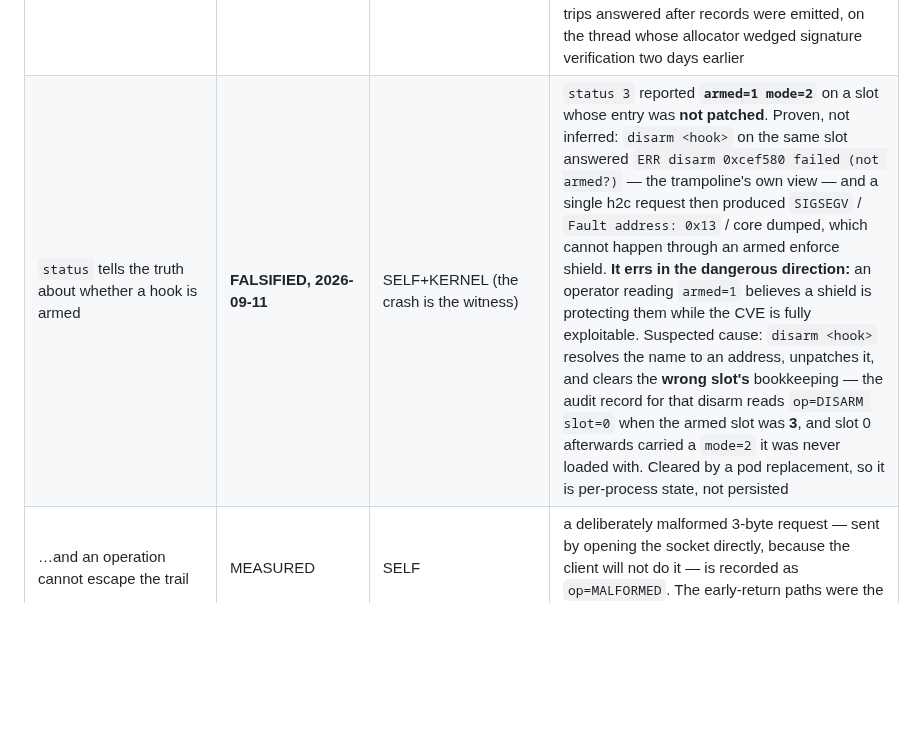
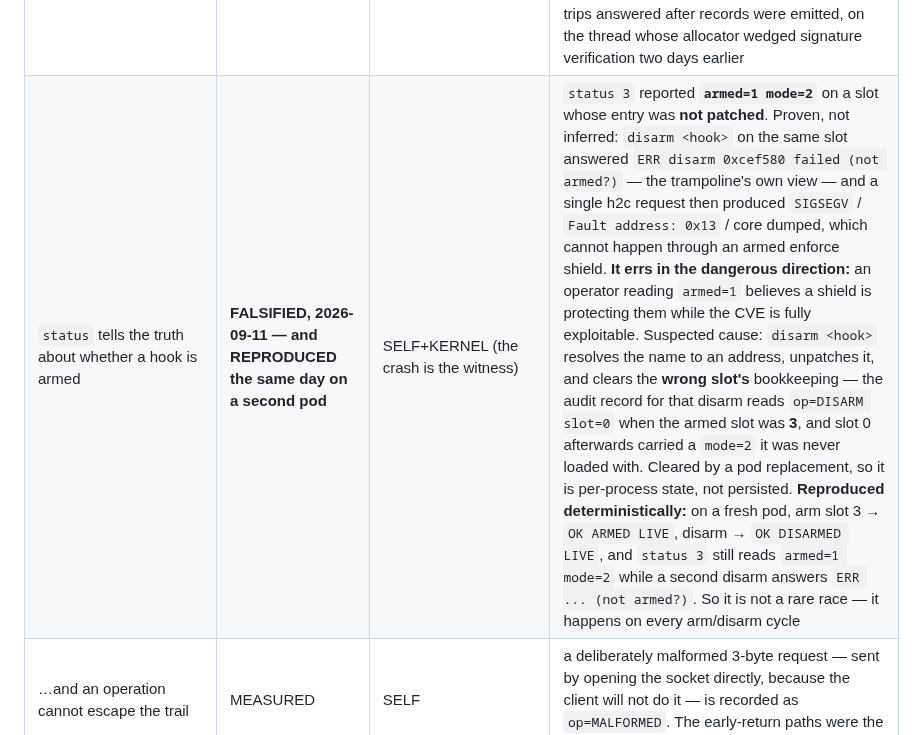
Before and after one commit to mimetrix/eob-tmm, a Markdown page: GROUND_TRUTH.md, the part around the change. Drawn GitHub-style; blank space fills up the shorter version.

Commit message:
the stale armed=1 flag is deterministic, not a race
Ran the demo end to end for the owner to watch. It worked --- crash from one
request (SIGSEGV, Fault address: 0x13, core dumped), then the identical request
five times returning 200 with the shield armed in enforce, fired=15
safe_returns=5, normal traffic untouched, restarts=0 throughout.

And the status defect recorded this morning REPRODUCED exactly, on a different
pod, in a clean arm/disarm cycle:

  arm 3 http2_http_data_to_frames   -> OK ARMED LIVE
  disarm http2_http_data_to_frames  -> OK DISARMED LIVE
  status 3                          -> armed=1 mode=2        <-- stale
  disarm again                      -> ERR ... (not armed?)  <-- entry IS unpatched

So it is not a rare race. It happens on every cycle, which upgrades the finding
from "observed once" to deterministic and makes it worth fixing rather than
watching. GROUND_TRUTH updated to say so.

The direction still matters more than the frequency: armed=1 on an unprotected
hook means an operator reading status believes a shield is live while the CVE is
exploitable.

Pod replaced afterwards to leave the cluster in the only trustworthy pre-demo
state --- all slots armed=0 mode=0 gen=0.

Co-Authored-By: Claude Opus 5 (1M context) <noreply@anthropic.com>

```diff
--- a/GROUND_TRUTH.md
+++ b/GROUND_TRUTH.md
@@ -117,7 +117,7 @@ weaker evidence than something an independent tool observed, and conflating the
 | The distinguishing refusal message is on the **log**, not the wire | MEASURED | SELF | deliberate: the reply is a generic refusal so a forger cannot use it as an oracle for which half of a forgery to fix. My first test asserted against the reply and recorded two failures that were the design working |
 | A hook fires exactly once per request — **re-measured on this build** | MEASURED | SELF | `fired` 34 → 44 for exactly 10 requests. The suite's apparent 34-for-20 was my misreading: `fired` is **cumulative and is not reset by a fresh `load`** (`gen` increments, the counter does not) |
 | Arming is audited | MEASURED | SELF+KERNEL | build `1c913003`, **11 of 11** in `env/scripts/bnk-test-audit.sh` plus **21 of 21** off-TMM in `make -C substrate check-audit`. One record per control-plane operation: op, slot, hook, program hash, build range, mode ceiling, expiry, and the verdict the caller received *verbatim*. F7g is now shown rather than argued — 10 of 10 round trips answered after records were emitted, on the thread whose allocator wedged signature verification two days earlier |
-| `status` tells the truth about whether a hook is armed | **FALSIFIED, 2026-09-11** | SELF+KERNEL (the crash is the witness) | `status 3` reported **`armed=1 mode=2`** on a slot whose entry was **not patched**. Proven, not inferred: `disarm <hook>` on the same slot answered `ERR disarm 0xcef580 failed (not armed?)` — the trampoline's own view — and a single h2c request then produced `SIGSEGV` / `Fault address: 0x13` / core dumped, which cannot happen through an armed enforce shield. **It errs in the dangerous direction:** an operator reading `armed=1` believes a shield is protecting them while the CVE is fully exploitable. Suspected cause: `disarm <hook>` resolves the name to an address, unpatches it, and clears the **wrong slot's** bookkeeping — the audit record for that disarm reads `op=DISARM slot=0` when the armed slot was **3**, and slot 0 afterwards carried a `mode=2` it was never loaded with. Cleared by a pod replacement, so it is per-process state, not persisted |
+| `status` tells the truth about whether a hook is armed | **FALSIFIED, 2026-09-11 — and REPRODUCED the same day on a second pod** | SELF+KERNEL (the crash is the witness) | `status 3` reported **`armed=1 mode=2`** on a slot whose entry was **not patched**. Proven, not inferred: `disarm <hook>` on the same slot answered `ERR disarm 0xcef580 failed (not armed?)` — the trampoline's own view — and a single h2c request then produced `SIGSEGV` / `Fault address: 0x13` / core dumped, which cannot happen through an armed enforce shield. **It errs in the dangerous direction:** an operator reading `armed=1` believes a shield is protecting them while the CVE is fully exploitable. Suspected cause: `disarm <hook>` resolves the name to an address, unpatches it, and clears the **wrong slot's** bookkeeping — the audit record for that disarm reads `op=DISARM slot=0` when the armed slot was **3**, and slot 0 afterwards carried a `mode=2` it was never loaded with. Cleared by a pod replacement, so it is per-process state, not persisted. **Reproduced deterministically:** on a fresh pod, arm slot 3 → `OK ARMED LIVE`, disarm → `OK DISARMED LIVE`, and `status 3` still reads `armed=1 mode=2` while a second disarm answers `ERR ... (not armed?)`. So it is not a rare race — it happens on every arm/disarm cycle |
 | …and an operation cannot escape the trail | MEASURED | SELF | a deliberately malformed 3-byte request — sent by opening the socket directly, because the client will not do it — is recorded as `op=MALFORMED`. The early-return paths were the ones most likely to leak |
 | …and ARM is recorded as `op=ARM` | MEASURED | SELF | **was FALSIFIED on the first live run**: ARM and DISARM printed as `op_4099`/`op_4100`, so the one record a reader would look for did not name itself. No off-TMM assertion had asked, because the test built messages from the four ops in the product ABI enum — which is exactly the set already named |
 | The audit record names a hook by symbol | **FALSIFIED** | — | an ARM record carries `hook=0x1451204`, an address. The client resolves the name against the per-build index before sending, so TMM never sees the symbol. Accurate and less useful than it looks; fixing it is a wire-format change belonging with the operator front-end (item 11) |
```
